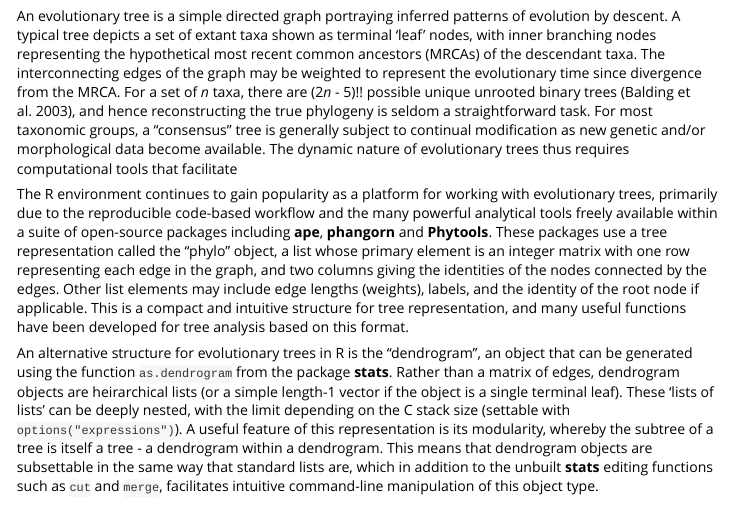
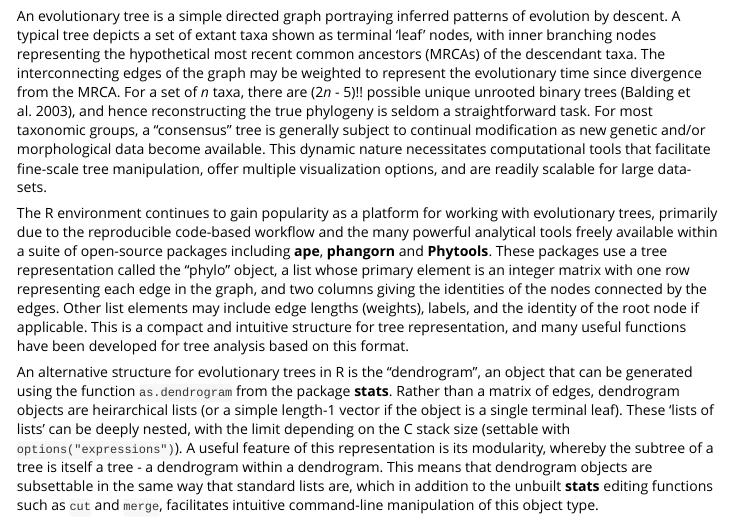
Before and after one commit to ropensci/phylogram, an R Markdown document (vignettes/phylogram-vignette.Rmd): the page in a window 1100 px wide, from 630 px down. Rendered offline with R 4.5, knitr and Pandoc, with nearby package versions; some code elsewhere in the file could not run offline.

Commit message:
Updated vignette

```diff
--- a/vignettes/phylogram-vignette.Rmd
+++ b/vignettes/phylogram-vignette.Rmd
@@ -56,8 +56,9 @@ binary trees (Balding et al. 2003), and hence reconstructing the true
 phylogeny is seldom a straightforward task.
 For most taxonomic groups, a "consensus" tree is generally subject
 to continual modification as new genetic and/or morphological data
-become available. The dynamic nature of evolutionary trees thus requires
-computational tools that facilitate
+become available. This dynamic nature necessitates computational tools
+that facilitate fine-scale tree manipulation, offer multiple
+visualization options, and are readily scalable for large data-sets.
 
 The R environment continues to gain popularity as a platform for
 working with evolutionary trees, primarily due to the reproducible
```
